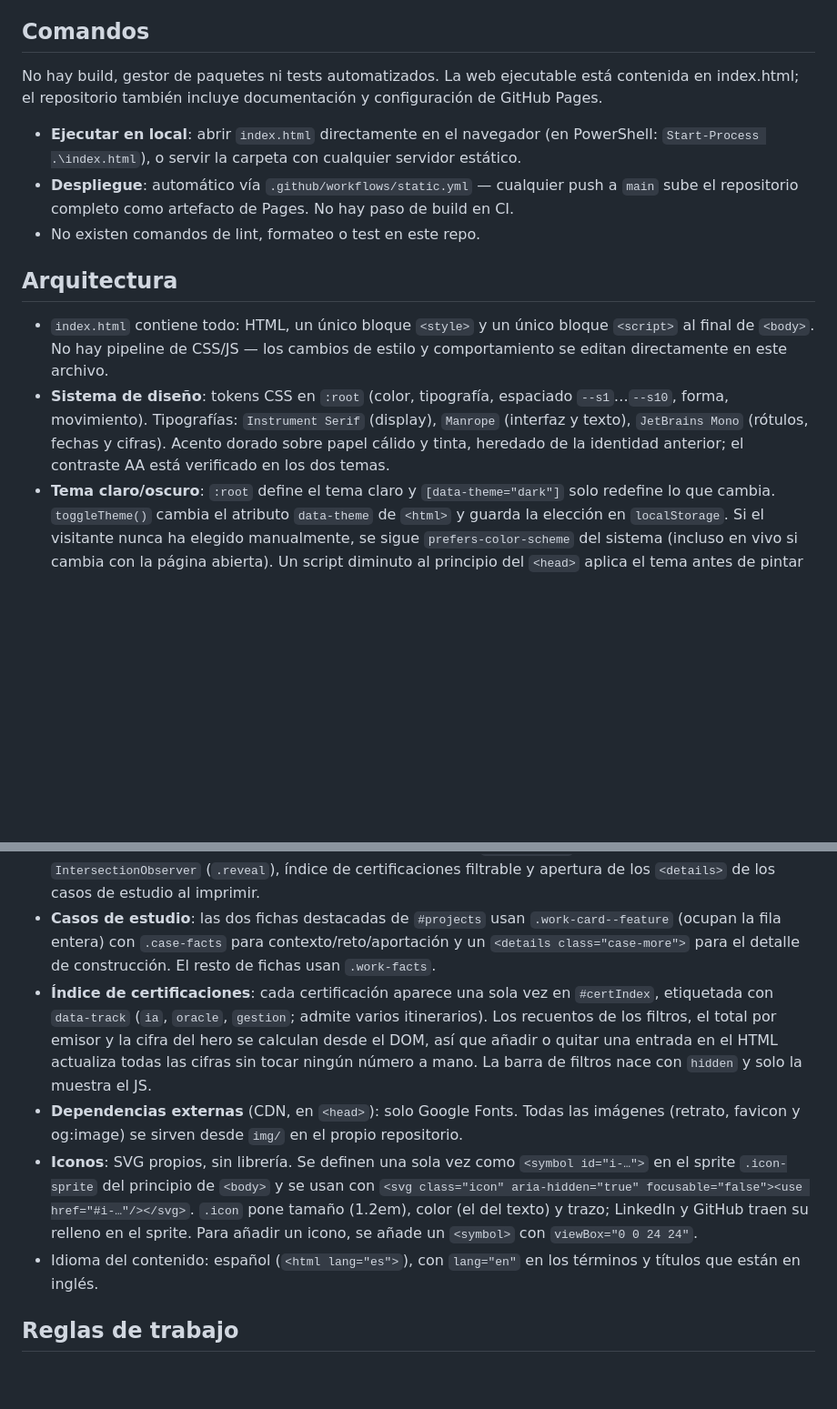
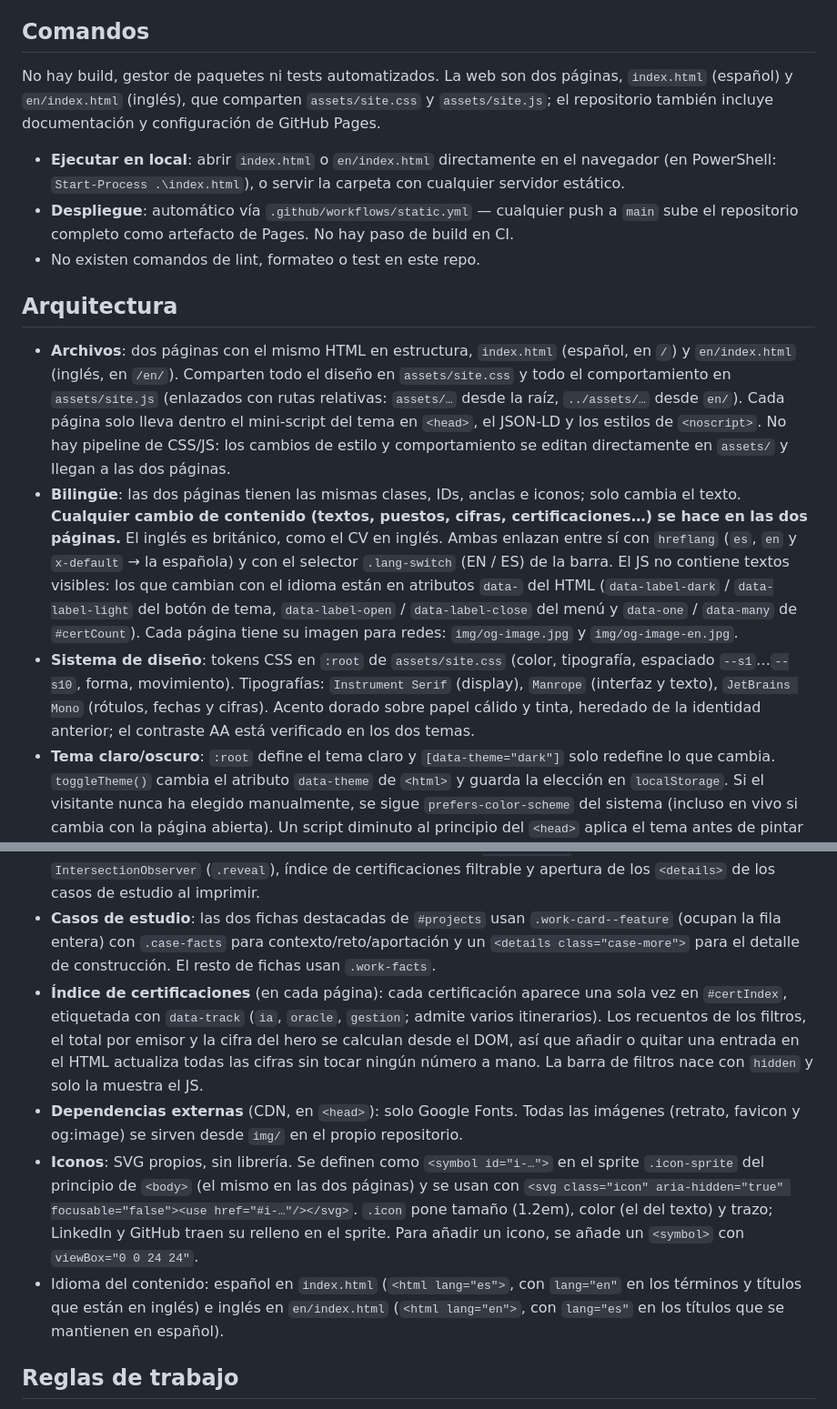
Before and after one commit to danielnavarro1600/danielnavarro1600.github.io, a Markdown page: CLAUDE.md, 2 parts joined by grey strips. Shown at 91% size. Drawn GitHub-style; blank space fills up the shorter version.

```diff
--- a/CLAUDE.md
+++ b/CLAUDE.md
@@ -12,25 +12,26 @@ Web profesional de Daniel Navarro Delgado (finanzas, tecnología empresarial e I
 
 ## Comandos
 
-No hay build, gestor de paquetes ni tests automatizados. La web ejecutable está contenida en index.html; el repositorio también incluye documentación y configuración de GitHub Pages.
+No hay build, gestor de paquetes ni tests automatizados. La web son dos páginas, `index.html` (español) y `en/index.html` (inglés), que comparten `assets/site.css` y `assets/site.js`; el repositorio también incluye documentación y configuración de GitHub Pages.
 
-- **Ejecutar en local**: abrir `index.html` directamente en el navegador (en PowerShell: `Start-Process .\index.html`), o servir la carpeta con cualquier servidor estático.
+- **Ejecutar en local**: abrir `index.html` o `en/index.html` directamente en el navegador (en PowerShell: `Start-Process .\index.html`), o servir la carpeta con cualquier servidor estático.
 - **Despliegue**: automático vía `.github/workflows/static.yml` — cualquier push a `main` sube el repositorio completo como artefacto de Pages. No hay paso de build en CI.
 - No existen comandos de lint, formateo o test en este repo.
 
 ## Arquitectura
 
-- `index.html` contiene todo: HTML, un único bloque `<style>` y un único bloque `<script>` al final de `<body>`. No hay pipeline de CSS/JS — los cambios de estilo y comportamiento se editan directamente en este archivo.
-- **Sistema de diseño**: tokens CSS en `:root` (color, tipografía, espaciado `--s1`…`--s10`, forma, movimiento). Tipografías: `Instrument Serif` (display), `Manrope` (interfaz y texto), `JetBrains Mono` (rótulos, fechas y cifras). Acento dorado sobre papel cálido y tinta, heredado de la identidad anterior; el contraste AA está verificado en los dos temas.
+- **Archivos**: dos páginas con el mismo HTML en estructura, `index.html` (español, en `/`) y `en/index.html` (inglés, en `/en/`). Comparten todo el diseño en `assets/site.css` y todo el comportamiento en `assets/site.js` (enlazados con rutas relativas: `assets/…` desde la raíz, `../assets/…` desde `en/`). Cada página solo lleva dentro el mini-script del tema en `<head>`, el JSON-LD y los estilos de `<noscript>`. No hay pipeline de CSS/JS: los cambios de estilo y comportamiento se editan directamente en `assets/` y llegan a las dos páginas.
+- **Bilingüe**: las dos páginas tienen las mismas clases, IDs, anclas e iconos; solo cambia el texto. **Cualquier cambio de contenido (textos, puestos, cifras, certificaciones…) se hace en las dos páginas.** El inglés es británico, como el CV en inglés. Ambas enlazan entre sí con `hreflang` (`es`, `en` y `x-default` → la española) y con el selector `.lang-switch` (EN / ES) de la barra. El JS no contiene textos visibles: los que cambian con el idioma están en atributos `data-` del HTML (`data-label-dark` / `data-label-light` del botón de tema, `data-label-open` / `data-label-close` del menú y `data-one` / `data-many` de `#certCount`). Cada página tiene su imagen para redes: `img/og-image.jpg` y `img/og-image-en.jpg`.
+- **Sistema de diseño**: tokens CSS en `:root` de `assets/site.css` (color, tipografía, espaciado `--s1`…`--s10`, forma, movimiento). Tipografías: `Instrument Serif` (display), `Manrope` (interfaz y texto), `JetBrains Mono` (rótulos, fechas y cifras). Acento dorado sobre papel cálido y tinta, heredado de la identidad anterior; el contraste AA está verificado en los dos temas.
 - **Tema claro/oscuro**: `:root` define el tema claro y `[data-theme="dark"]` solo redefine lo que cambia. `toggleTheme()` cambia el atributo `data-theme` de `<html>` y guarda la elección en `localStorage`. Si el visitante nunca ha elegido manualmente, se sigue `prefers-color-scheme` del sistema (incluso en vivo si cambia con la página abierta). Un script diminuto al principio del `<head>` aplica el tema antes de pintar la página, para evitar un destello del tema incorrecto al recargar.
 - **Banda de cierre**: `.band` (Método + Contacto + pie) es oscura en los dos temas a propósito, con su propio juego de tokens `--band-*`.
 - **Secciones** (anclas de navegación): `#hero`, `#skills` (Capacidades), `#projects` (Trabajo), `#experience` (Trayectoria), `#education` (Formación), `#certifications`, `#approach` (Método) y `#contact`. La barra `<nav class="nav" id="navbar">` enlaza cinco de ellas; el resto se alcanzan al desplazarse.
 - **Interactividad** (JS nativo, sin dependencias): estado y barra de progreso del navbar (un solo listener de scroll con `requestAnimationFrame`), medida real de `--nav-h`, menú móvil con trampa de foco, Escape y bloqueo del scroll de fondo, marcado de la sección activa (`aria-current`), aparición al hacer scroll con `IntersectionObserver` (`.reveal`), índice de certificaciones filtrable y apertura de los `<details>` de los casos de estudio al imprimir.
 - **Casos de estudio**: las dos fichas destacadas de `#projects` usan `.work-card--feature` (ocupan la fila entera) con `.case-facts` para contexto/reto/aportación y un `<details class="case-more">` para el detalle de construcción. El resto de fichas usan `.work-facts`.
-- **Índice de certificaciones**: cada certificación aparece una sola vez en `#certIndex`, etiquetada con `data-track` (`ia`, `oracle`, `gestion`; admite varios itinerarios). Los recuentos de los filtros, el total por emisor y la cifra del hero se calculan desde el DOM, así que añadir o quitar una entrada en el HTML actualiza todas las cifras sin tocar ningún número a mano. La barra de filtros nace con `hidden` y solo la muestra el JS.
+- **Índice de certificaciones** (en cada página): cada certificación aparece una sola vez en `#certIndex`, etiquetada con `data-track` (`ia`, `oracle`, `gestion`; admite varios itinerarios). Los recuentos de los filtros, el total por emisor y la cifra del hero se calculan desde el DOM, así que añadir o quitar una entrada en el HTML actualiza todas las cifras sin tocar ningún número a mano. La barra de filtros nace con `hidden` y solo la muestra el JS.
 - **Dependencias externas** (CDN, en `<head>`): solo Google Fonts. Todas las imágenes (retrato, favicon y og:image) se sirven desde `img/` en el propio repositorio.
-- **Iconos**: SVG propios, sin librería. Se definen una sola vez como `<symbol id="i-…">` en el sprite `.icon-sprite` del principio de `<body>` y se usan con `<svg class="icon" aria-hidden="true" focusable="false"><use href="#i-…"/></svg>`. `.icon` pone tamaño (1.2em), color (el del texto) y trazo; LinkedIn y GitHub traen su relleno en el sprite. Para añadir un icono, se añade un `<symbol>` con `viewBox="0 0 24 24"`.
-- Idioma del contenido: español (`<html lang="es">`), con `lang="en"` en los términos y títulos que están en inglés.
+- **Iconos**: SVG propios, sin librería. Se definen como `<symbol id="i-…">` en el sprite `.icon-sprite` del principio de `<body>` (el mismo en las dos páginas) y se usan con `<svg class="icon" aria-hidden="true" focusable="false"><use href="#i-…"/></svg>`. `.icon` pone tamaño (1.2em), color (el del texto) y trazo; LinkedIn y GitHub traen su relleno en el sprite. Para añadir un icono, se añade un `<symbol>` con `viewBox="0 0 24 24"`.
+- Idioma del contenido: español en `index.html` (`<html lang="es">`, con `lang="en"` en los términos y títulos que están en inglés) e inglés en `en/index.html` (`<html lang="en">`, con `lang="es"` en los títulos que se mantienen en español).
 
 ## Reglas de trabajo
 
```
Also changed, not shown: AGENTS.md (+4 -4 lines), README.md (+15 -8 lines).
